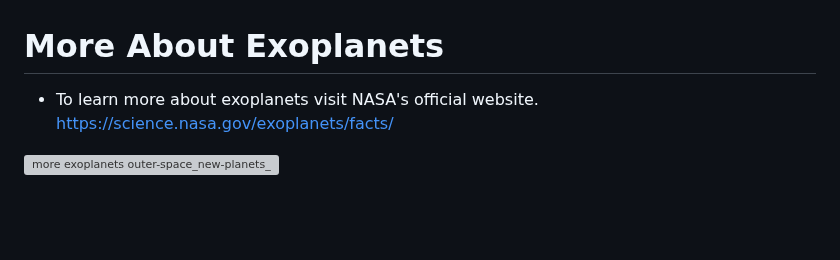
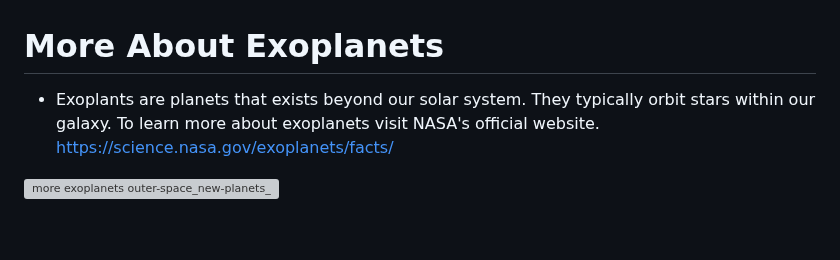
Before and after one commit to Cyber-Chic/nasa, a Markdown page: README.md, the part around the change. Rendered like a GitHub page; grey boxes are pictures that could not be loaded.

```diff
--- a/README.md
+++ b/README.md
@@ -33,7 +33,7 @@ https://exoplanets.nasa.gov/exoplanet-watch/results/
 - To view my AAVSO member profile visit here:<br> https://www.aavso.org/users/account4537volunteer
 
 # <br> More About Exoplanets
-- To learn more about exoplanets visit NASA's official website. <br> https://science.nasa.gov/exoplanets/facts/
+- Exoplants are planets that exists beyond our solar system.  They typically orbit stars within our galaxy.  To learn more about exoplanets visit NASA's official website. <br> https://science.nasa.gov/exoplanets/facts/
 
 ![more exoplanets outer-space_new-planets_sc](https://github.com/user-attachments/assets/0bfd70c7-2b1a-45c8-a47c-5bc736e7c962)
 
```
